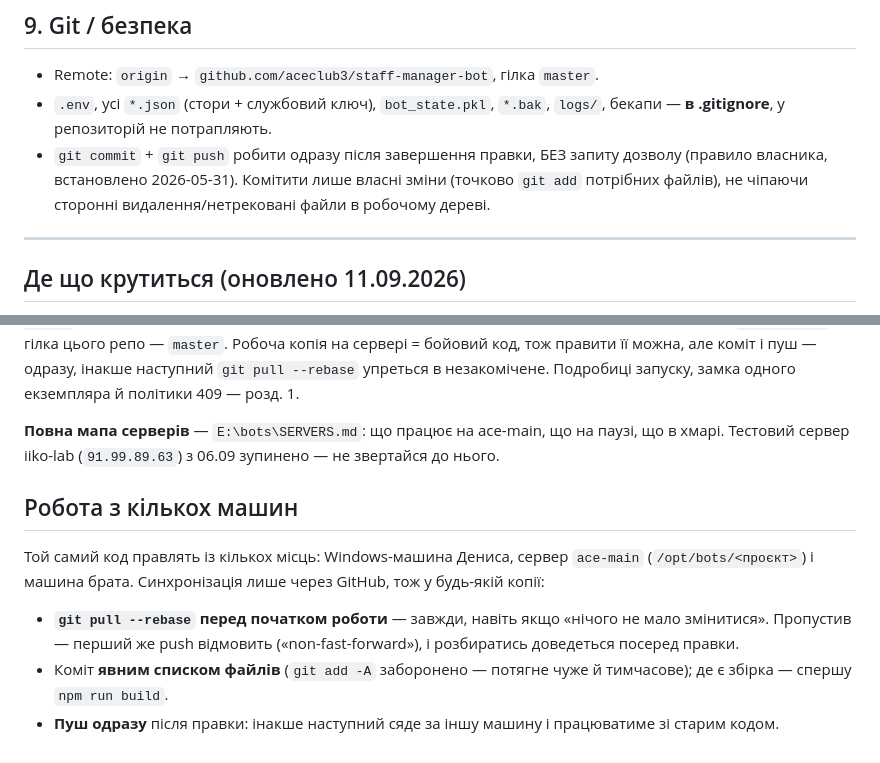
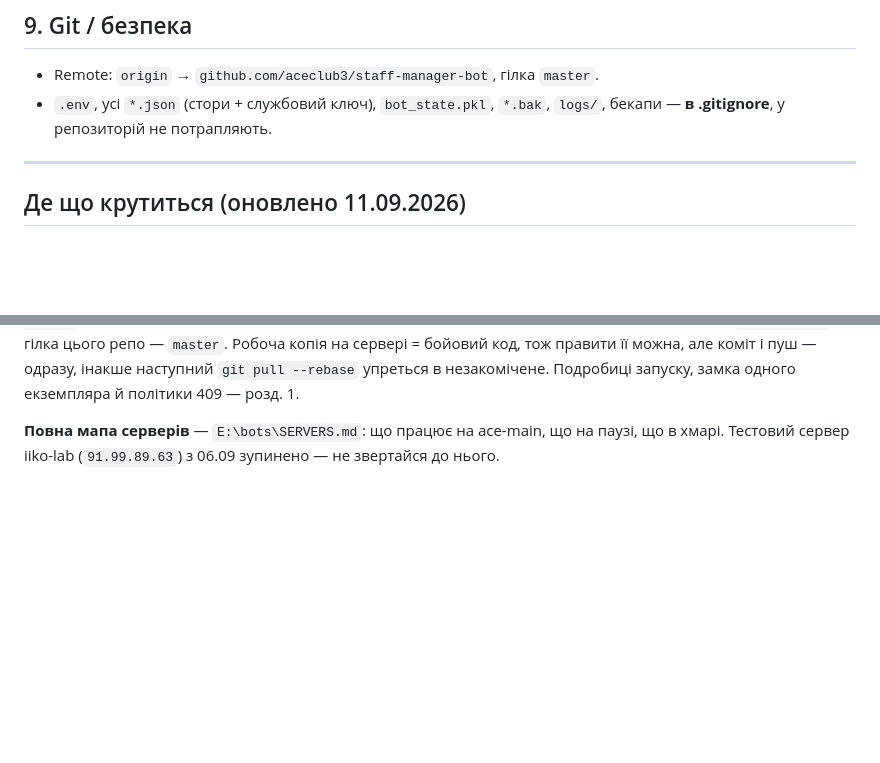
Before and after one commit to aceclub3/staff-manager-bot, a Markdown page: CLAUDE.md, 2 parts joined by grey strips. Rendered like a GitHub page; blank space fills up the shorter version.

Commit message:
CLAUDE.md: прибрано дублі git-правил — єдине джерело тепер спільна ~/.claude/CLAUDE.md (Г7)
Co-Authored-By: Claude Opus 5.5 (1M context) <noreply@anthropic.com>
Claude-Session: https://claude.ai/code/session_01MvNLuFs8RHgA1fxymsQVKW

```diff
--- a/CLAUDE.md
+++ b/CLAUDE.md
@@ -310,9 +310,6 @@ On-demand перелік невиконаних для одного адміна
 - Remote: `origin` → `github.com/aceclub3/staff-manager-bot`, гілка `master`.
 - `.env`, усі `*.json` (стори + службовий ключ), `bot_state.pkl`, `*.bak`, `logs/`,
   бекапи — **в .gitignore**, у репозиторій не потрапляють.
-- `git commit` + `git push` робити одразу після завершення правки, БЕЗ запиту дозволу
-  (правило власника, встановлено 2026-05-31). Комітити лише власні зміни (точково `git add`
-  потрібних файлів), не чіпаючи сторонні видалення/нетрековані файли в робочому дереві.
 
 ---
 
@@ -331,15 +328,3 @@ On-demand перелік невиконаних для одного адміна
 
 **Повна мапа серверів** — `E:\bots\SERVERS.md`: що працює на ace-main, що на паузі, що в хмарі.
 Тестовий сервер iiko-lab (`91.99.89.63`) з 06.09 зупинено — не звертайся до нього.
-
-## Робота з кількох машин
-
-Той самий код правлять із кількох місць: Windows-машина Дениса, сервер `ace-main`
-(`/opt/bots/<проєкт>`) і машина брата. Синхронізація лише через GitHub, тож у будь-якій копії:
-
-- **`git pull --rebase` перед початком роботи** — завжди, навіть якщо «нічого не мало
-  змінитися». Пропустив — перший же push відмовить («non-fast-forward»), і розбиратись
-  доведеться посеред правки.
-- Коміт **явним списком файлів** (`git add -A` заборонено — потягне чуже й тимчасове);
-  де є збірка — спершу `npm run build`.
-- **Пуш одразу** після правки: інакше наступний сяде за іншу машину і працюватиме зі старим кодом.
```
